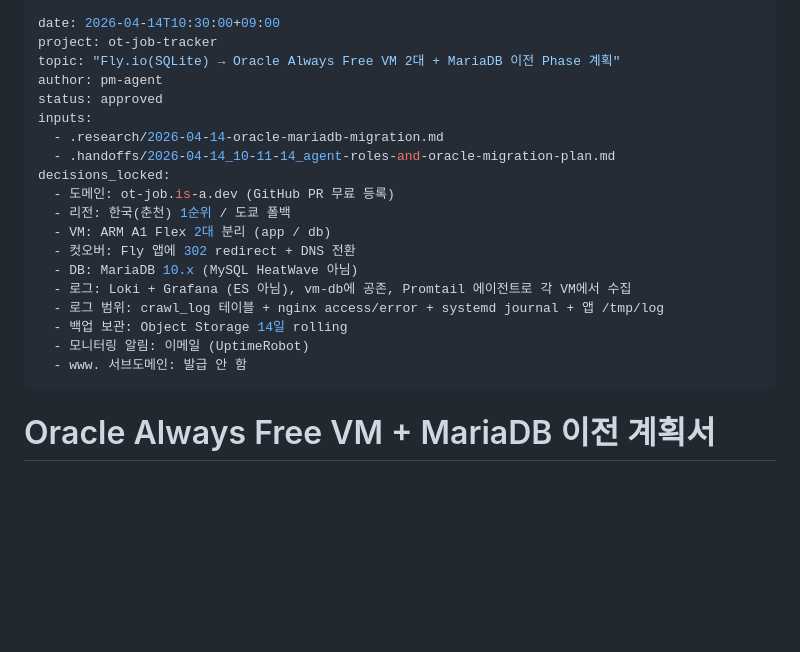
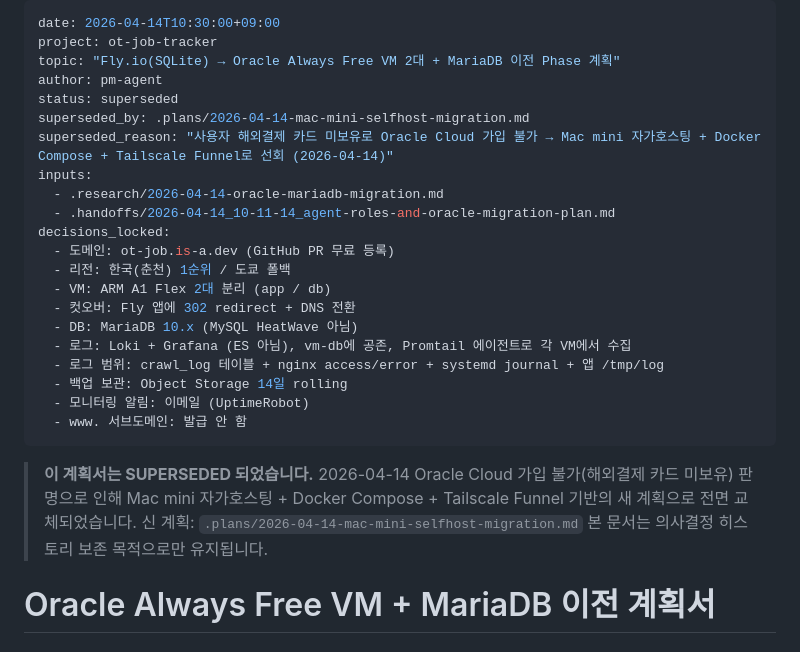
Before and after one commit to secretj/ot-job, a Markdown page: .plans/2026-04-14-oracle-mariadb-migration.md, the part around the change. GitHub-like rendering; blank space fills up the shorter version.

```diff
--- a/.plans/2026-04-14-oracle-mariadb-migration.md
+++ b/.plans/2026-04-14-oracle-mariadb-migration.md
@@ -3,7 +3,9 @@ date: 2026-04-14T10:30:00+09:00
 project: ot-job-tracker
 topic: "Fly.io(SQLite) → Oracle Always Free VM 2대 + MariaDB 이전 Phase 계획"
 author: pm-agent
-status: approved
+status: superseded
+superseded_by: .plans/2026-04-14-mac-mini-selfhost-migration.md
+superseded_reason: "사용자 해외결제 카드 미보유로 Oracle Cloud 가입 불가 → Mac mini 자가호스팅 + Docker Compose + Tailscale Funnel로 선회 (2026-04-14)"
 inputs:
   - .research/2026-04-14-oracle-mariadb-migration.md
   - .handoffs/2026-04-14_10-11-14_agent-roles-and-oracle-migration-plan.md
@@ -19,6 +21,13 @@ decisions_locked:
   - 모니터링 알림: 이메일 (UptimeRobot)
   - www. 서브도메인: 발급 안 함
 ---
+
+> **이 계획서는 SUPERSEDED 되었습니다.**
+> 2026-04-14 Oracle Cloud 가입 불가(해외결제 카드 미보유) 판명으로 인해
+> Mac mini 자가호스팅 + Docker Compose + Tailscale Funnel 기반의 새 계획으로 전면 교체되었습니다.
+> 신 계획: `.plans/2026-04-14-mac-mini-selfhost-migration.md`
+> 본 문서는 의사결정 히스토리 보존 목적으로만 유지됩니다.
+
 
 # Oracle Always Free VM + MariaDB 이전 계획서
 
```
Also changed, not shown: .plans/2026-04-14-mac-mini-selfhost-migration.md (added, +352 -0 lines).
